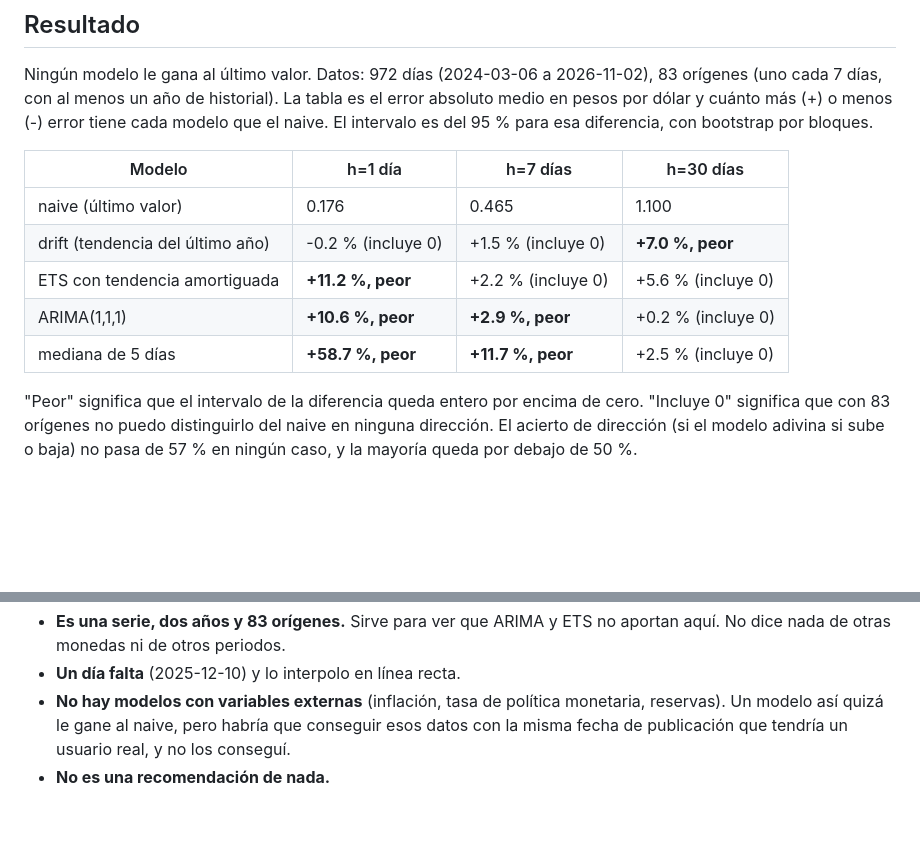
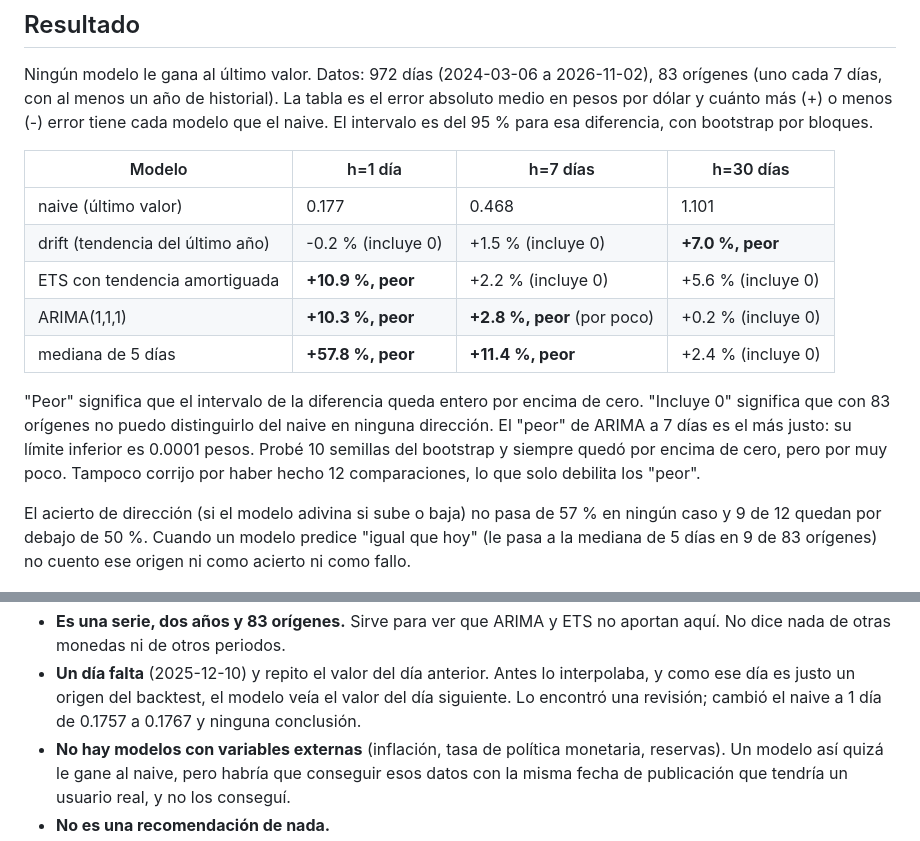
Before and after one commit to Kelvis123456/dop-usd-backtest, a Markdown page: README.md, 2 parts joined by grey strips. Rendered like a GitHub page; blank space fills up the shorter version.

Commit message:
Corregir hallazgos de la revisión: fuga por interpolar el día faltante, empates de dirección, tests que no detectaban la fuga y fetch más estricto (#5)

```diff
--- a/README.md
+++ b/README.md
@@ -12,13 +12,15 @@ Ningún modelo le gana al último valor. Datos: 972 días (2024-03-06 a 2026-11-
 
 | Modelo | h=1 día | h=7 días | h=30 días |
 |---|---|---|---|
-| naive (último valor) | 0.176 | 0.465 | 1.100 |
+| naive (último valor) | 0.177 | 0.468 | 1.101 |
 | drift (tendencia del último año) | -0.2 % (incluye 0) | +1.5 % (incluye 0) | **+7.0 %, peor** |
-| ETS con tendencia amortiguada | **+11.2 %, peor** | +2.2 % (incluye 0) | +5.6 % (incluye 0) |
-| ARIMA(1,1,1) | **+10.6 %, peor** | **+2.9 %, peor** | +0.2 % (incluye 0) |
-| mediana de 5 días | **+58.7 %, peor** | **+11.7 %, peor** | +2.5 % (incluye 0) |
+| ETS con tendencia amortiguada | **+10.9 %, peor** | +2.2 % (incluye 0) | +5.6 % (incluye 0) |
+| ARIMA(1,1,1) | **+10.3 %, peor** | **+2.8 %, peor** (por poco) | +0.2 % (incluye 0) |
+| mediana de 5 días | **+57.8 %, peor** | **+11.4 %, peor** | +2.4 % (incluye 0) |
 
-"Peor" significa que el intervalo de la diferencia queda entero por encima de cero. "Incluye 0" significa que con 83 orígenes no puedo distinguirlo del naive en ninguna dirección. El acierto de dirección (si el modelo adivina si sube o baja) no pasa de 57 % en ningún caso, y la mayoría queda por debajo de 50 %.
+"Peor" significa que el intervalo de la diferencia queda entero por encima de cero. "Incluye 0" significa que con 83 orígenes no puedo distinguirlo del naive en ninguna dirección. El "peor" de ARIMA a 7 días es el más justo: su límite inferior es 0.0001 pesos. Probé 10 semillas del bootstrap y siempre quedó por encima de cero, pero por muy poco. Tampoco corrijo por haber hecho 12 comparaciones, lo que solo debilita los "peor".
+
+El acierto de dirección (si el modelo adivina si sube o baja) no pasa de 57 % en ningún caso y 9 de 12 quedan por debajo de 50 %. Cuando un modelo predice "igual que hoy" (le pasa a la mediana de 5 días en 9 de 83 orígenes) no cuento ese origen ni como acierto ni como fallo.
 
 ![Error de cada modelo respecto al naive, con intervalo del 95 %](results/error_vs_naive.png)
 
@@ -47,5 +49,5 @@ Para volver a bajar los datos: `uv run python -m dopusd.fetch` (tarda un minuto,
 - **Es una serie, dos años y 83 orígenes.** Sirve para ver que ARIMA y ETS no aportan aquí. No dice nada de otras monedas ni de otros periodos.
-- **Un día falta** (2025-12-10) y lo interpolo en línea recta.
+- **Un día falta** (2025-12-10) y repito el valor del día anterior. Antes lo interpolaba, y como ese día es justo un origen del backtest, el modelo veía el valor del día siguiente. Lo encontró una revisión; cambió el naive a 1 día de 0.1757 a 0.1767 y ninguna conclusión.
 - **No hay modelos con variables externas** (inflación, tasa de política monetaria, reservas). Un modelo así quizá le gane al naive, pero habría que conseguir esos datos con la misma fecha de publicación que tendría un usuario real, y no los conseguí.
 - **No es una recomendación de nada.**
 
```
Also changed, not shown: other parts of README.md (+1 -1 lines), docs/decisions.md (+3 -1 lines), results/error_vs_naive.png, 5 other files.
